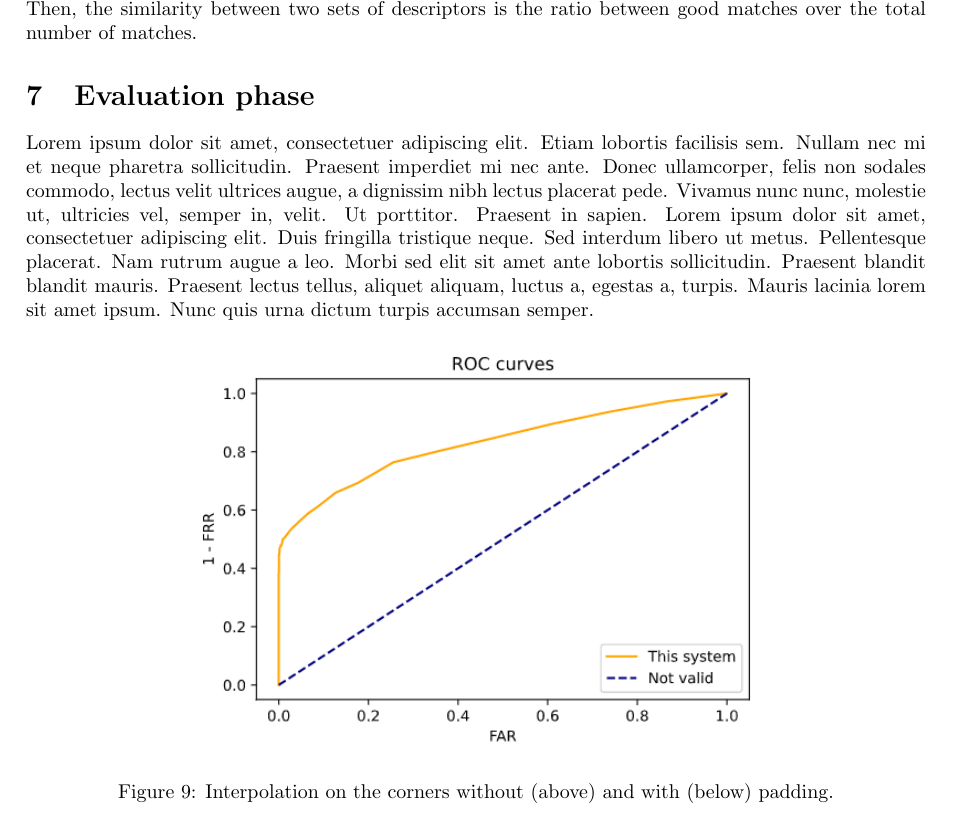
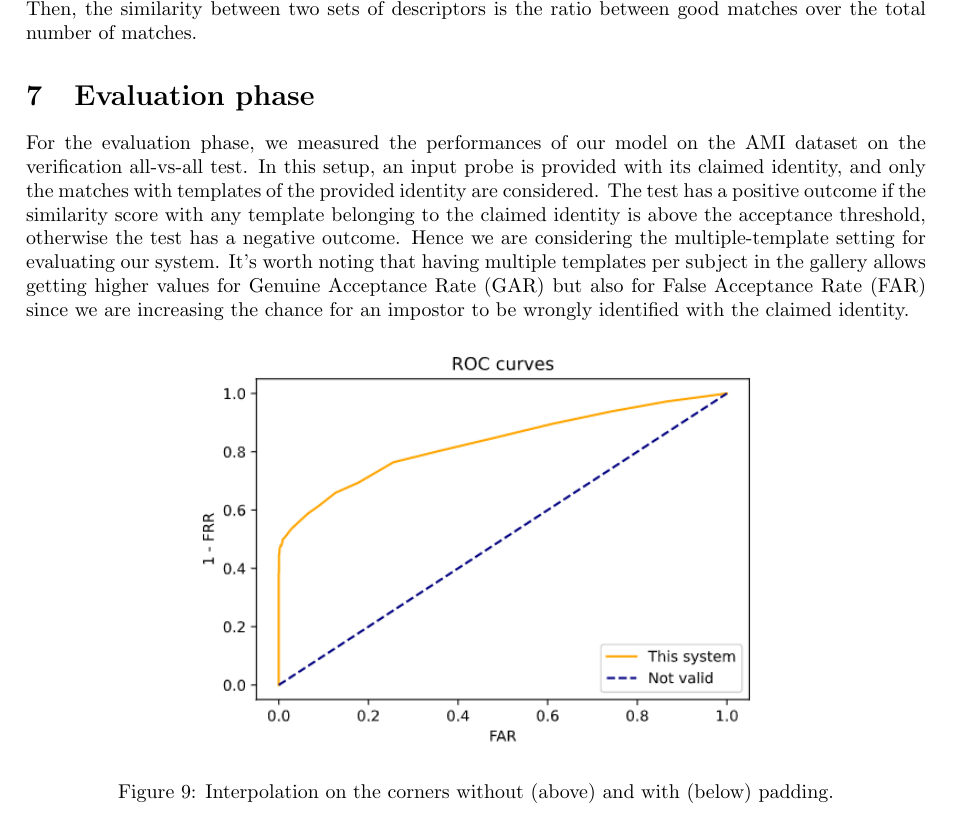
Before and after one commit to LeonardoEmili/ear-recognizer-android, a LaTeX document (report/ear_recognizer.tex): part of page 7 of 11, cut so that both start at the same text. Compiled offline with pdfLaTeX.

Commit message:
Add intro for the evaluation phase

```diff
--- a/report/ear_recognizer.tex
+++ b/report/ear_recognizer.tex
@@ -263,7 +263,14 @@ matches over the total number of matches.
 
 \section{Evaluation phase}
 
-\blindtext
+For the evaluation phase, we measured the performances of our model on the AMI dataset on the verification
+all-vs-all test. In this setup, an input probe is provided with its claimed identity, and only the matches
+with templates of the provided identity are considered. The test has a positive outcome if the similarity
+score with any template belonging to the claimed identity is above the acceptance threshold, otherwise the
+test has a negative outcome. Hence we are considering the multiple-template setting for evaluating our system.
+It's worth noting that having multiple templates per subject in the gallery allows getting higher values for
+Genuine Acceptance Rate (GAR) but also for False Acceptance Rate (FAR) since we are increasing the chance
+for an impostor to be wrongly identified with the claimed identity.
 
 \begin{figure}[H]
     \label{fig:roc}
```
Also changed, not shown: report/ear_recognizer.pdf.
